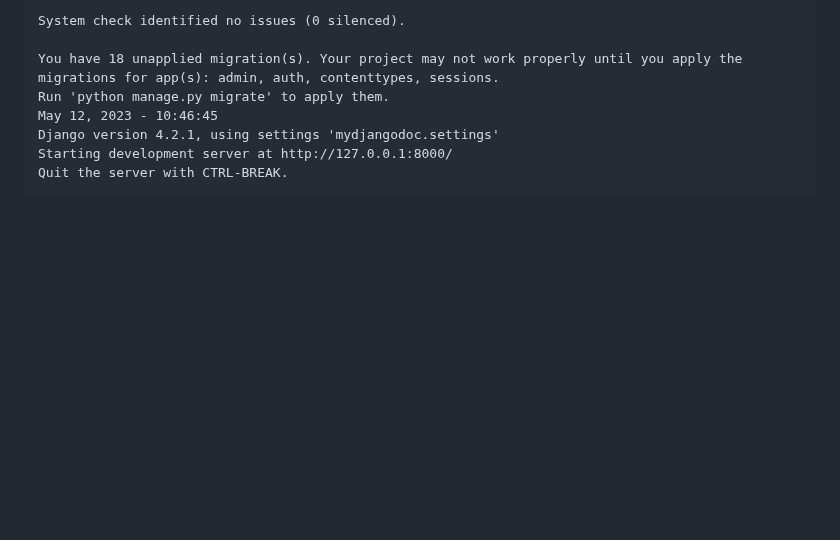
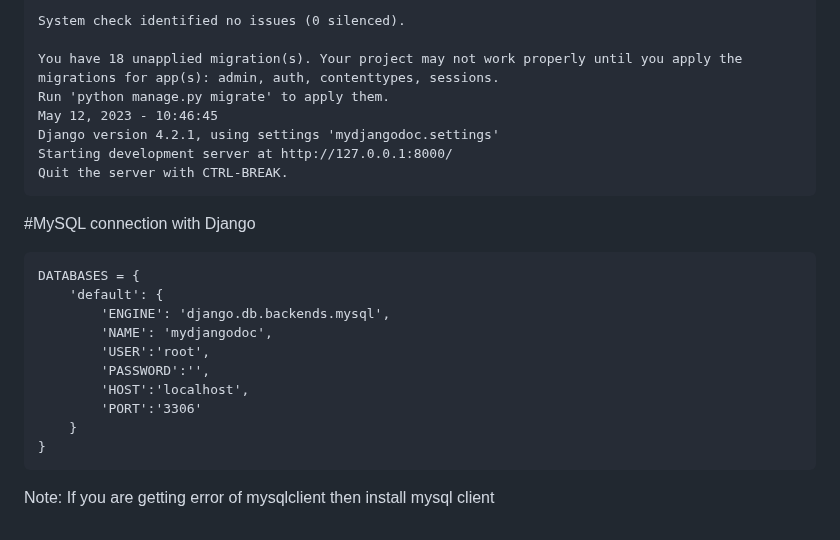
Before and after one commit to atulkrishnathakur/mydjangodoc, a Markdown page: README.md, the part around the change. GitHub-like rendering; blank space fills up the shorter version.

Commit message:
Update README.md
mysql connection

````diff
--- a/README.md
+++ b/README.md
@@ -111,3 +111,17 @@ Django version 4.2.1, using settings 'mydjangodoc.settings'
 Starting development server at http://127.0.0.1:8000/
 Quit the server with CTRL-BREAK.
 ```
+#MySQL connection with Django
+```
+DATABASES = {
+    'default': {
+        'ENGINE': 'django.db.backends.mysql',
+        'NAME': 'mydjangodoc',
+        'USER':'root',
+        'PASSWORD':'',
+        'HOST':'localhost',
+        'PORT':'3306'
+    }
+}
+```
+Note: If you are getting error of mysqlclient then install mysql client
````
